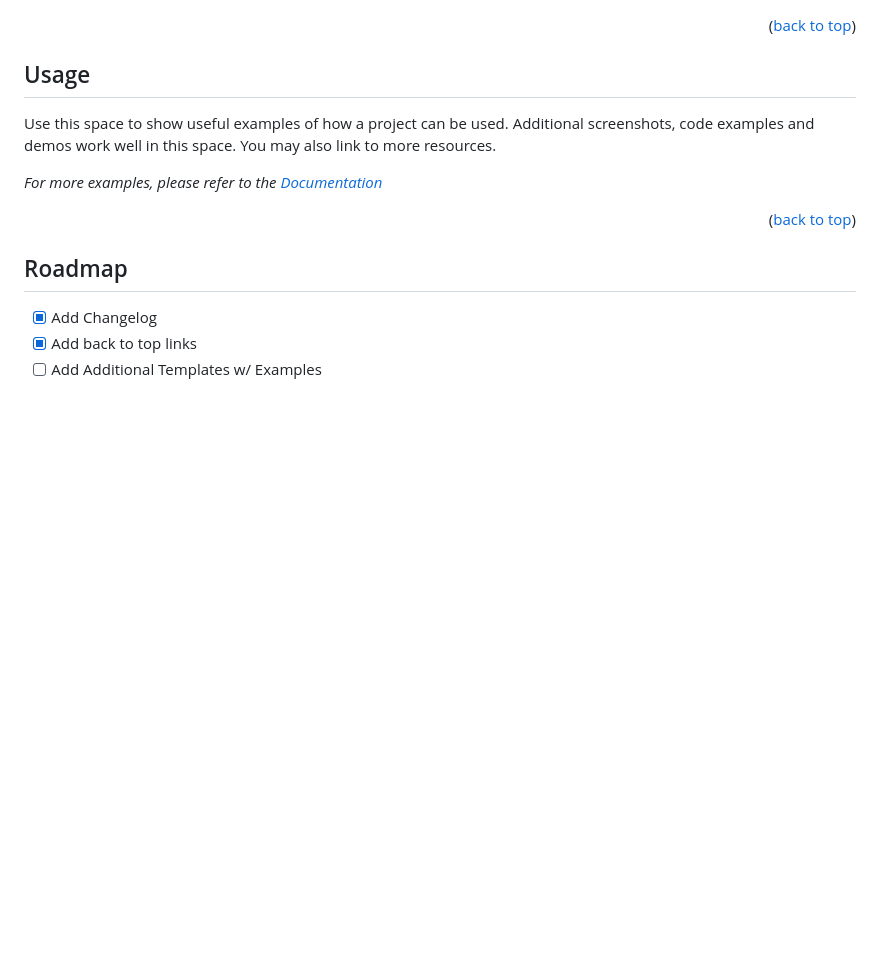
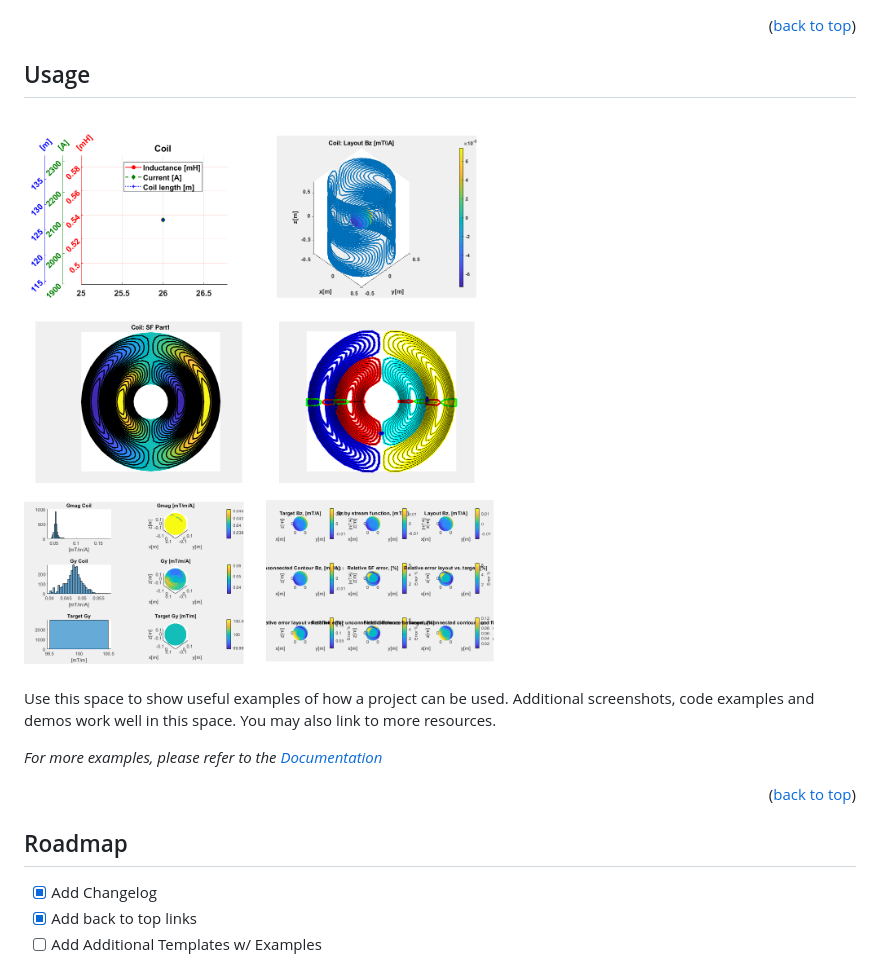
Before and after one commit to Philipp-MR/CoilGen, a Markdown page: README.md, the part around the change. Drawn GitHub-style; pictures changed too: Documentation/Results_CoilGen_YGradient.png (added); blank space fills up the shorter version.

```diff
--- a/README.md
+++ b/README.md
@@ -49,6 +49,9 @@ _Below is an example of how you can instruct your audience on installing and set
 
 <!-- USAGE EXAMPLES -->
 ## Usage
+
+![plot](./Documentation/Results_CoilGen_YGradient.png)
+
 
 Use this space to show useful examples of how a project can be used. Additional screenshots, code examples and demos work well in this space. You may also link to more resources.
 
```
Also changed, not shown: 1 other file.
